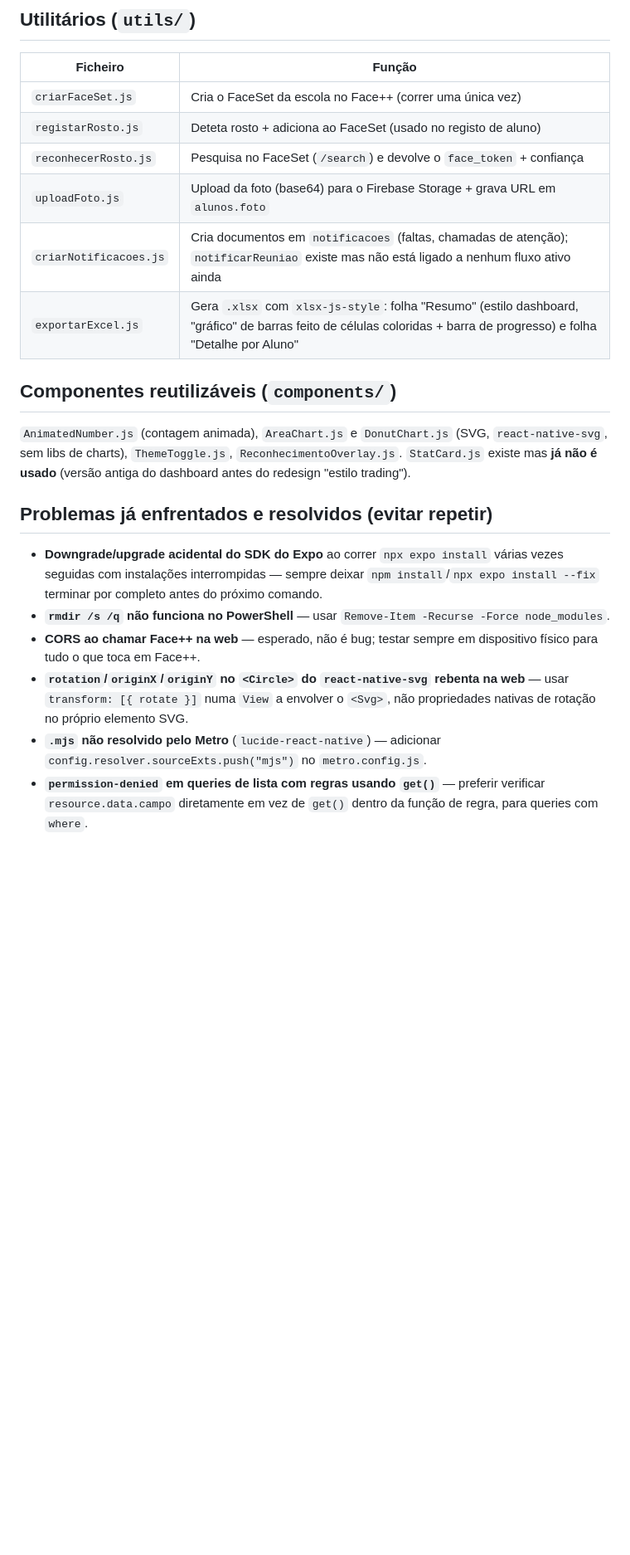
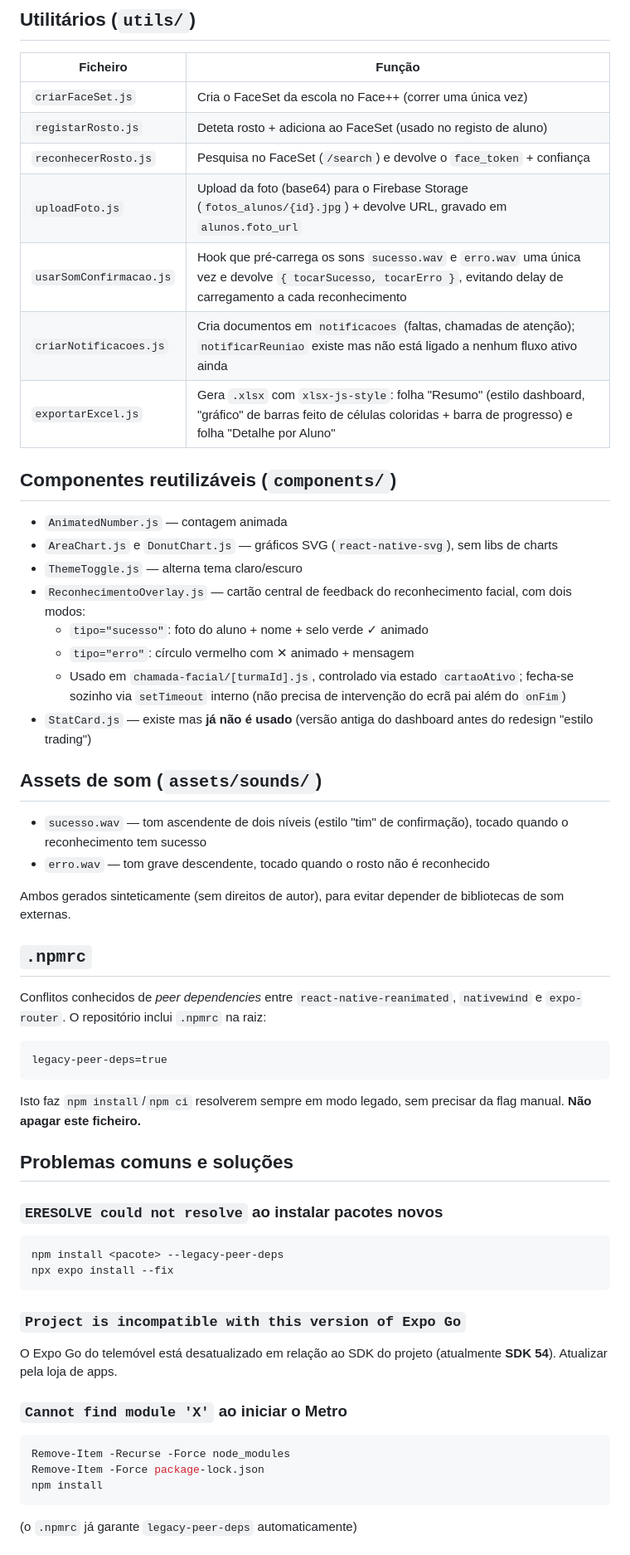
Before and after one commit to GelsonChissanda/controlo-presenca-faltas, a Markdown page: README.md, the part around one of its changes. Shown at 83% size. Drawn GitHub-style; blank space fills up the shorter version.

Commit message:
docs: atualizar README com reconhecimento facial (foto, som, feedback visual)

````diff
--- a/README.md
+++ b/README.md
@@ -147,19 +151,55 @@ app/
 | `criarFaceSet.js` | Cria o FaceSet da escola no Face++ (correr uma única vez) |
 | `registarRosto.js` | Deteta rosto + adiciona ao FaceSet (usado no registo de aluno) |
 | `reconhecerRosto.js` | Pesquisa no FaceSet (`/search`) e devolve o `face_token` + confiança |
-| `uploadFoto.js` | Upload da foto (base64) para o Firebase Storage + grava URL em `alunos.foto` |
+| `uploadFoto.js` | Upload da foto (base64) para o Firebase Storage (`fotos_alunos/{id}.jpg`) + devolve URL, gravado em `alunos.foto_url` |
+| `usarSomConfirmacao.js` | Hook que pré-carrega os sons `sucesso.wav` e `erro.wav` uma única vez e devolve `{ tocarSucesso, tocarErro }`, evitando delay de carregamento a cada reconhecimento |
 | `criarNotificacoes.js` | Cria documentos em `notificacoes` (faltas, chamadas de atenção); `notificarReuniao` existe mas não está ligado a nenhum fluxo ativo ainda |
 | `exportarExcel.js` | Gera `.xlsx` com `xlsx-js-style`: folha "Resumo" (estilo dashboard, "gráfico" de barras feito de células coloridas + barra de progresso) e folha "Detalhe por Aluno" |
 
 ## Componentes reutilizáveis (`components/`)
 
-`AnimatedNumber.js` (contagem animada), `AreaChart.js` e `DonutChart.js` (SVG, `react-native-svg`, sem libs de charts), `ThemeToggle.js`, `ReconhecimentoOverlay.js`. `StatCard.js` existe mas **já não é usado** (versão antiga do dashboard antes do redesign "estilo trading").
+- `AnimatedNumber.js` — contagem animada
+- `AreaChart.js` e `DonutChart.js` — gráficos SVG (`react-native-svg`), sem libs de charts
+- `ThemeToggle.js` — alterna tema claro/escuro
+- `ReconhecimentoOverlay.js` — cartão central de feedback do reconhecimento facial, com dois modos:
+  - `tipo="sucesso"`: foto do aluno + nome + selo verde ✓ animado
+  - `tipo="erro"`: círculo vermelho com ✕ animado + mensagem
+  - Usado em `chamada-facial/[turmaId].js`, controlado via estado `cartaoAtivo`; fecha-se sozinho via `setTimeout` interno (não precisa de intervenção do ecrã pai além do `onFim`)
+- `StatCard.js` — existe mas **já não é usado** (versão antiga do dashboard antes do redesign "estilo trading")
 
-## Problemas já enfrentados e resolvidos (evitar repetir)
+## Assets de som (`assets/sounds/`)
 
-- **Downgrade/upgrade acidental do SDK do Expo** ao correr `npx expo install` várias vezes seguidas com instalações interrompidas — sempre deixar `npm install`/`npx expo install --fix` terminar por completo antes do próximo comando.
-- **`rmdir /s /q` não funciona no PowerShell** — usar `Remove-Item -Recurse -Force node_modules`.
-- **CORS ao chamar Face++ na web** — esperado, não é bug; testar sempre em dispositivo físico para tudo o que toca em Face++.
-- **`rotation`/`originX`/`originY` no `<Circle>` do `react-native-svg` rebenta na web** — usar `transform: [{ rotate }]` numa `View` a envolver o `<Svg>`, não propriedades nativas de rotação no próprio elemento SVG.
-- **`.mjs` não resolvido pelo Metro** (`lucide-react-native`) — adicionar `config.resolver.sourceExts.push("mjs")` no `metro.config.js`.
-- **`permission-denied` em queries de lista com regras usando `get()`** — preferir verificar `resource.data.campo` diretamente em vez de `get()` dentro da função de regra, para queries com `where`.
+- `sucesso.wav` — tom ascendente de dois níveis (estilo "tim" de confirmação), tocado quando o reconhecimento tem sucesso
+- `erro.wav` — tom grave descendente, tocado quando o rosto não é reconhecido
+
+Ambos gerados sinteticamente (sem direitos de autor), para evitar depender de bibliotecas de som externas.
+
+## `.npmrc`
+
+Conflitos conhecidos de *peer dependencies* entre `react-native-reanimated`, `nativewind` e `expo-router`. O repositório inclui `.npmrc` na raiz:
+
+```
+legacy-peer-deps=true
+```
+
+Isto faz `npm install`/`npm ci` resolverem sempre em modo legado, sem precisar da flag manual. **Não apagar este ficheiro.**
+
+## Problemas comuns e soluções
+
+### `ERESOLVE could not resolve` ao instalar pacotes novos
+```powershell
+npm install <pacote> --legacy-peer-deps
+npx expo install --fix
+```
+
+### `Project is incompatible with this version of Expo Go`
+O Expo Go do telemóvel está desatualizado em relação ao SDK do projeto (atualmente **SDK 54**). Atualizar pela loja de apps.
+
+### `Cannot find module 'X'` ao iniciar o Metro
+```powershell
+Remove-Item -Recurse -Force node_modules
+Remove-Item -Force package-lock.json
+npm install
+```
+(o `.npmrc` já garante `legacy-peer-deps` automaticamente)
+
````
Also changed, not shown: other parts of README.md (+54 -7 lines).
